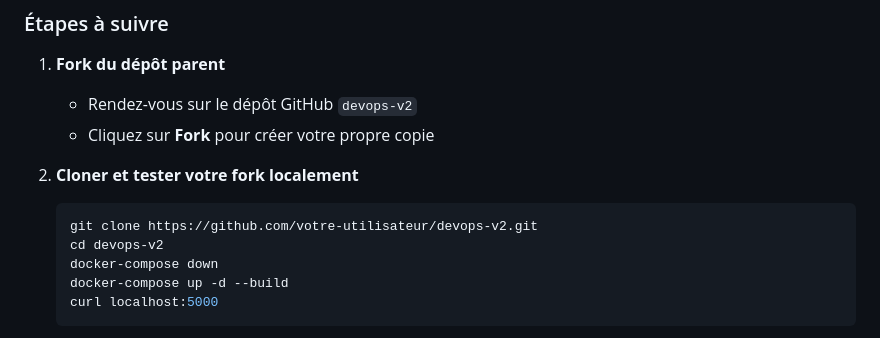
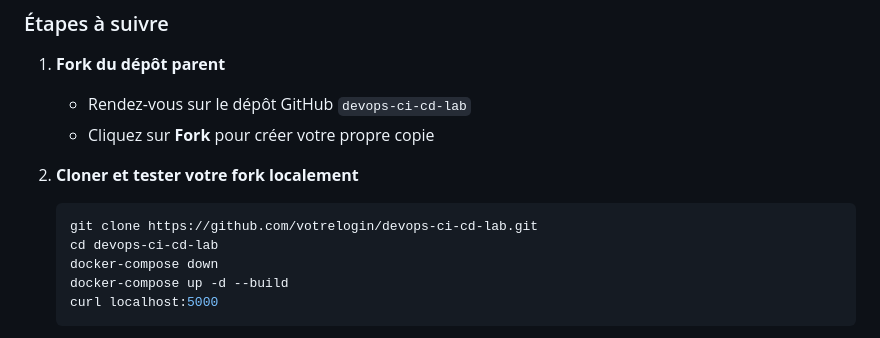
Before and after one commit to nooky77/devops-ci-cd-lab, a Markdown page: README.md, the part around one of its changes. Rendered like a GitHub page.

````diff
--- a/README.md
+++ b/README.md
@@ -29,13 +29,13 @@ devops-v2/
 ### Étapes à suivre
 
 1. **Fork du dépôt parent**
-   - Rendez-vous sur le dépôt GitHub `devops-v2`
+   - Rendez-vous sur le dépôt GitHub `devops-ci-cd-lab`
    - Cliquez sur **Fork** pour créer votre propre copie
 
 2. **Cloner et tester votre fork localement**
    ```bash
-   git clone https://github.com/votre-utilisateur/devops-v2.git
-   cd devops-v2
+   git clone https://github.com/votrelogin/devops-ci-cd-lab.git
+   cd devops-ci-cd-lab
    docker-compose down
    docker-compose up -d --build
    curl localhost:5000
````
Also changed, not shown: other parts of README.md (+1 -1 lines).
